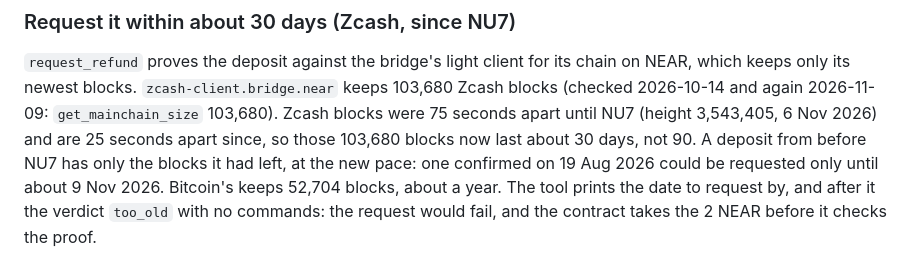
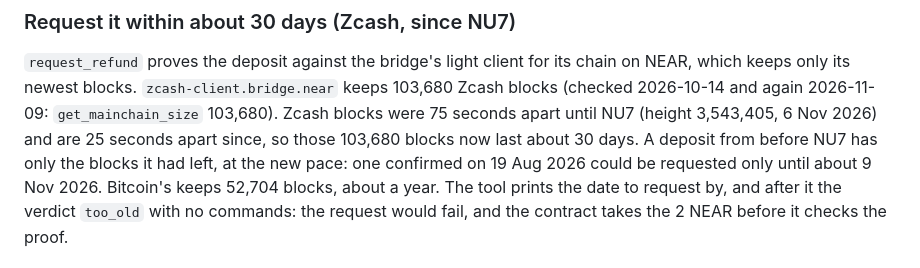
Before and after one commit to cryppit/zec-refund-helper, a Markdown page: README.md, the part around the change. GitHub-like rendering.

Commit message:
README: the Zcash refund window is about 30 days since NU7

```diff
--- a/README.md
+++ b/README.md
@@ -189,7 +189,7 @@ verified yet is still refundable.)
 `request_refund` proves the deposit against the bridge's light client for its chain on NEAR, which keeps only its
 newest blocks. `zcash-client.bridge.near` keeps 103,680 Zcash blocks (checked 2026-10-14 and again 2026-11-09:
 `get_mainchain_size` 103,680). Zcash blocks were 75 seconds apart until NU7 (height 3,543,405, 6 Nov 2026) and are 25
-seconds apart since, so those 103,680 blocks now last about 30 days, not 90. A deposit from before NU7 has only the
+seconds apart since, so those 103,680 blocks now last about 30 days. A deposit from before NU7 has only the
 blocks it had left, at the new pace: one confirmed on 19 Aug 2026 could be requested only until about 9 Nov 2026.
 Bitcoin's keeps 52,704 blocks, about a year. The tool prints the date to request by, and after it the verdict
 `too_old` with no commands: the request would fail, and the contract takes the 2 NEAR before it checks the proof.
```
